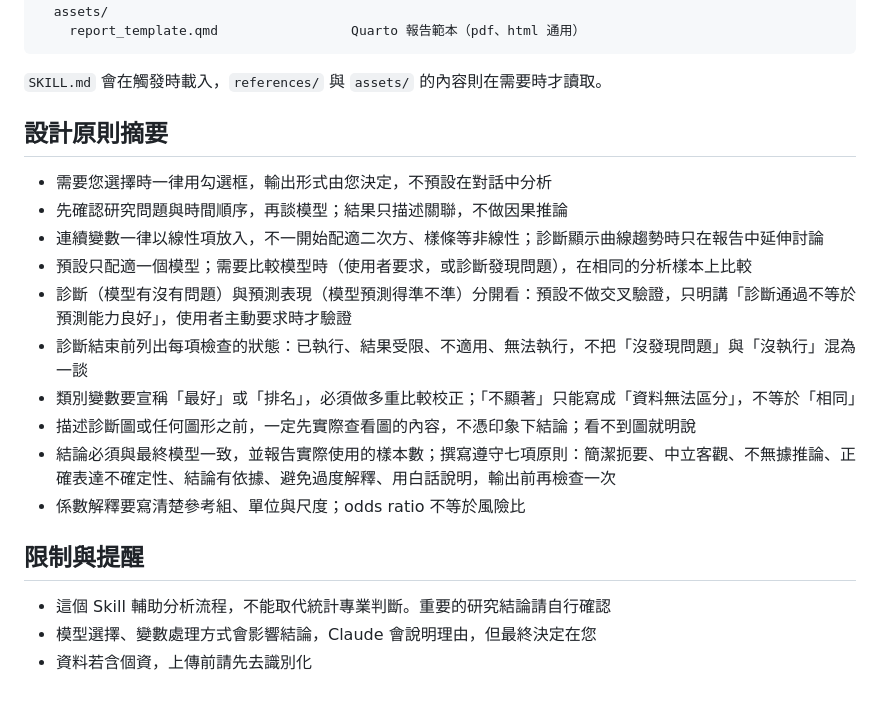
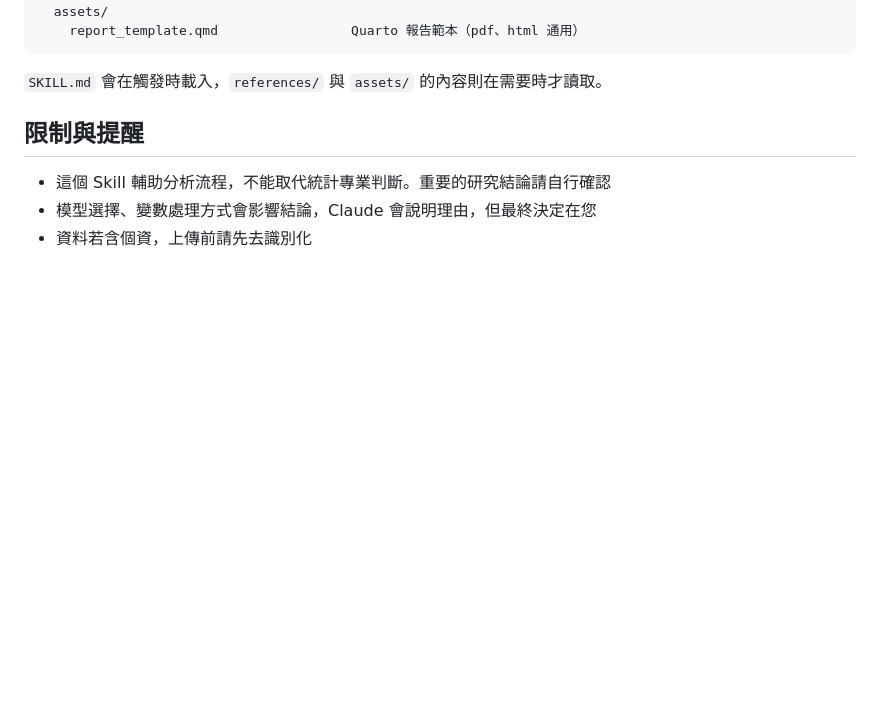
Before and after one commit to tzuhui39/SC3-GLM_Analysis, a Markdown page: README.md, the part around the change. Drawn GitHub-style; blank space fills up the shorter version.

```diff
--- a/README.md
+++ b/README.md
@@ -180,18 +180,6 @@ glm-analysis/
 
 `SKILL.md` 會在觸發時載入，`references/` 與 `assets/` 的內容則在需要時才讀取。
 
-## 設計原則摘要
-
-- 需要您選擇時一律用勾選框，輸出形式由您決定，不預設在對話中分析
-- 先確認研究問題與時間順序，再談模型；結果只描述關聯，不做因果推論
-- 連續變數一律以線性項放入，不一開始配適二次方、樣條等非線性；診斷顯示曲線趨勢時只在報告中延伸討論
-- 預設只配適一個模型；需要比較模型時（使用者要求，或診斷發現問題），在相同的分析樣本上比較
-- 診斷（模型有沒有問題）與預測表現（模型預測得準不準）分開看：預設不做交叉驗證，只明講「診斷通過不等於預測能力良好」，使用者主動要求時才驗證
-- 診斷結束前列出每項檢查的狀態：已執行、結果受限、不適用、無法執行，不把「沒發現問題」與「沒執行」混為一談
-- 類別變數要宣稱「最好」或「排名」，必須做多重比較校正；「不顯著」只能寫成「資料無法區分」，不等於「相同」
-- 描述診斷圖或任何圖形之前，一定先實際查看圖的內容，不憑印象下結論；看不到圖就明說
-- 結論必須與最終模型一致，並報告實際使用的樣本數；撰寫遵守七項原則：簡潔扼要、中立客觀、不無據推論、正確表達不確定性、結論有依據、避免過度解釋、用白話說明，輸出前再檢查一次
-- 係數解釋要寫清楚參考組、單位與尺度；odds ratio 不等於風險比
 
 ## 限制與提醒
 
```
